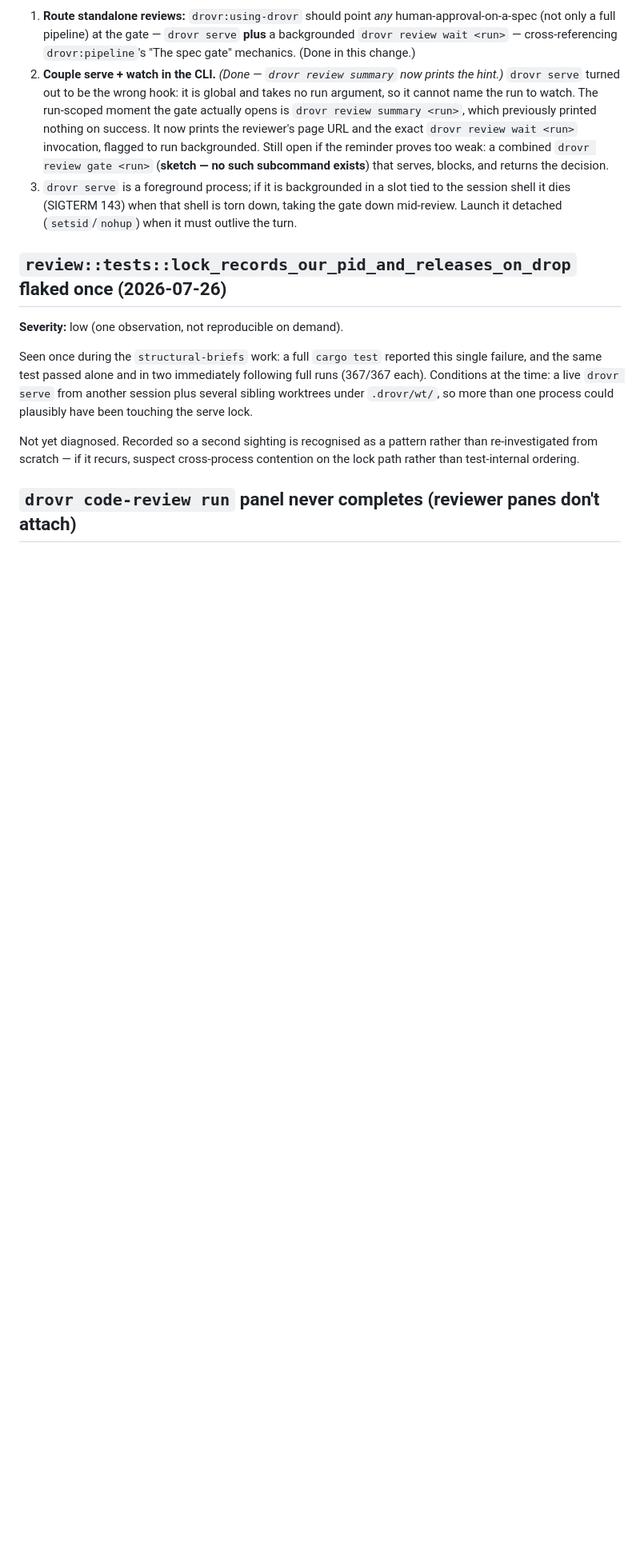
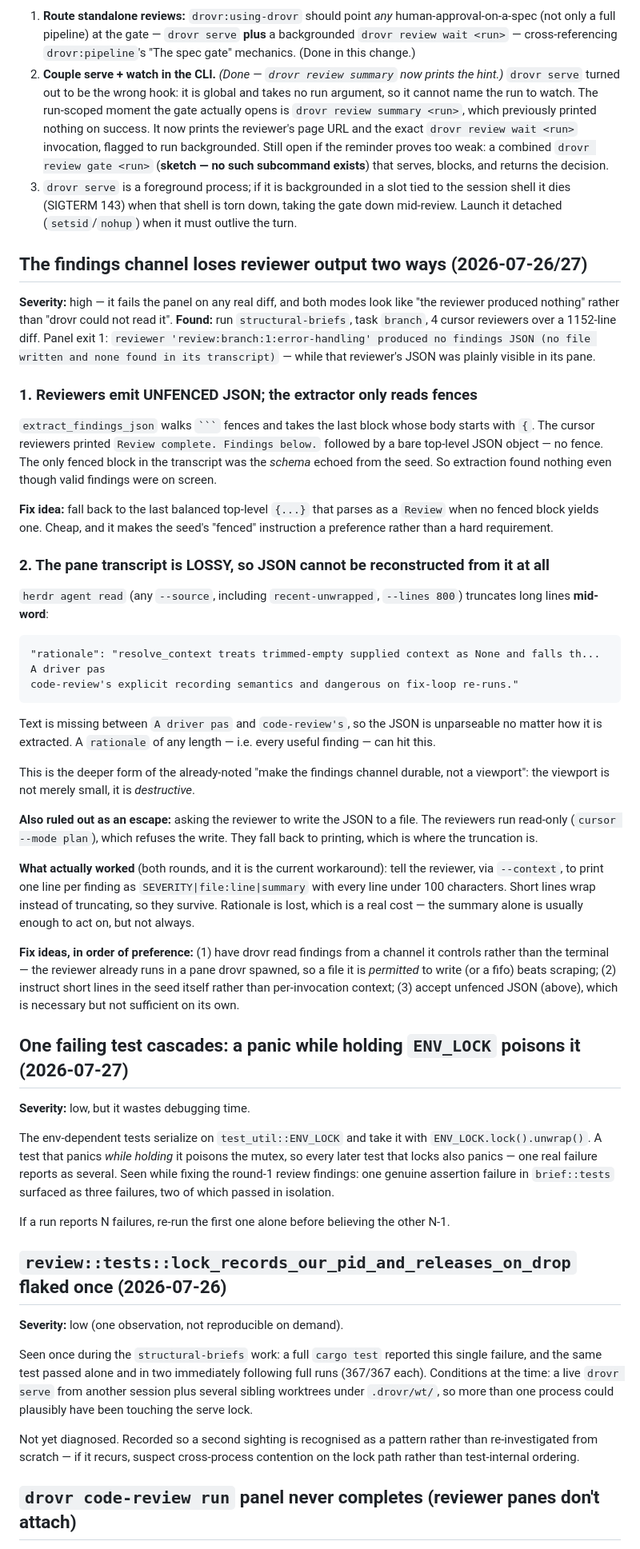
Before and after one commit to sauyon/drovr, a Markdown page: docs/known-issues.md, the part around the change. Shown at 80% size. Drawn GitHub-style; blank space fills up the shorter version.

````diff
--- a/docs/known-issues.md
+++ b/docs/known-issues.md
@@ -308,6 +308,69 @@ polling is the anti-pattern the skill already names, reached here by the routing
    shell it dies (SIGTERM 143) when that shell is torn down, taking the gate down mid-review.
    Launch it detached (`setsid`/`nohup`) when it must outlive the turn.
 
+## The findings channel loses reviewer output two ways (2026-07-26/27)
+
+**Severity:** high — it fails the panel on any real diff, and both modes look like "the reviewer
+produced nothing" rather than "drovr could not read it".
+**Found:** run `structural-briefs`, task `branch`, 4 cursor reviewers over a 1152-line diff.
+Panel exit 1: `reviewer 'review:branch:1:error-handling' produced no findings JSON (no file
+written and none found in its transcript)` — while that reviewer's JSON was plainly visible in
+its pane.
+
+### 1. Reviewers emit UNFENCED JSON; the extractor only reads fences
+
+`extract_findings_json` walks ` ``` ` fences and takes the last block whose body starts with `{`.
+The cursor reviewers printed `Review complete. Findings below.` followed by a bare top-level JSON
+object — no fence. The only fenced block in the transcript was the *schema* echoed from the seed.
+So extraction found nothing even though valid findings were on screen.
+
+**Fix idea:** fall back to the last balanced top-level `{...}` that parses as a `Review` when no
+fenced block yields one. Cheap, and it makes the seed's "fenced" instruction a preference rather
+than a hard requirement.
+
+### 2. The pane transcript is LOSSY, so JSON cannot be reconstructed from it at all
+
+`herdr agent read` (any `--source`, including `recent-unwrapped`, `--lines 800`) truncates long
+lines **mid-word**:
+
+```
+"rationale": "resolve_context treats trimmed-empty supplied context as None and falls th... A driver pas
+code-review's explicit recording semantics and dangerous on fix-loop re-runs."
+```
+
+Text is missing between `A driver pas` and `code-review's`, so the JSON is unparseable no matter
+how it is extracted. A `rationale` of any length — i.e. every useful finding — can hit this.
+
+This is the deeper form of the already-noted "make the findings channel durable, not a viewport":
+the viewport is not merely small, it is *destructive*.
+
+**Also ruled out as an escape:** asking the reviewer to write the JSON to a file. The reviewers
+run read-only (`cursor --mode plan`), which refuses the write. They fall back to printing, which
+is where the truncation is.
+
+**What actually worked** (both rounds, and it is the current workaround): tell the reviewer, via
+`--context`, to print one line per finding as `SEVERITY|file:line|summary` with every line under
+100 characters. Short lines wrap instead of truncating, so they survive. Rationale is lost, which
+is a real cost — the summary alone is usually enough to act on, but not always.
+
+**Fix ideas, in order of preference:** (1) have drovr read findings from a channel it controls
+rather than the terminal — the reviewer already runs in a pane drovr spawned, so a file it is
+*permitted* to write (or a fifo) beats scraping; (2) instruct short lines in the seed itself
+rather than per-invocation context; (3) accept unfenced JSON (above), which is necessary but not
+sufficient on its own.
+
+## One failing test cascades: a panic while holding `ENV_LOCK` poisons it (2026-07-27)
+
+**Severity:** low, but it wastes debugging time.
+
+The env-dependent tests serialize on `test_util::ENV_LOCK` and take it with
+`ENV_LOCK.lock().unwrap()`. A test that panics *while holding* it poisons the mutex, so every
+later test that locks also panics — one real failure reports as several. Seen while fixing the
+round-1 review findings: one genuine assertion failure in `brief::tests` surfaced as three
+failures, two of which passed in isolation.
+
+If a run reports N failures, re-run the first one alone before believing the other N-1.
+
 ## `review::tests::lock_records_our_pid_and_releases_on_drop` flaked once (2026-07-26)
 
 **Severity:** low (one observation, not reproducible on demand).
````
